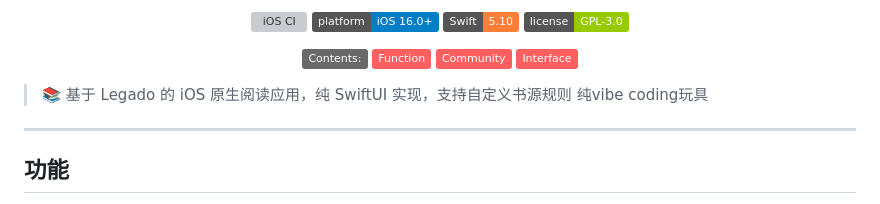
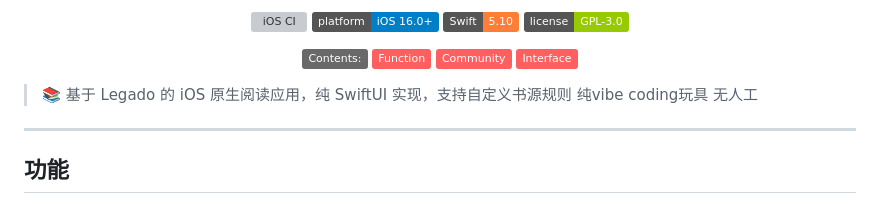
Before and after one commit to 389377616/legado-ios, a Markdown page: README.md, the part around the change. Rendered like a GitHub page; badges without logos; grey boxes are pictures that could not be loaded.

```diff
--- a/README.md
+++ b/README.md
@@ -23,7 +23,7 @@
 </p>
 
 > 📚 基于 Legado 的 iOS 原生阅读应用，纯 SwiftUI 实现，支持自定义书源规则
-纯vibe coding玩具
+纯vibe coding玩具 无人工
 ---
 
 ## 功能
```
